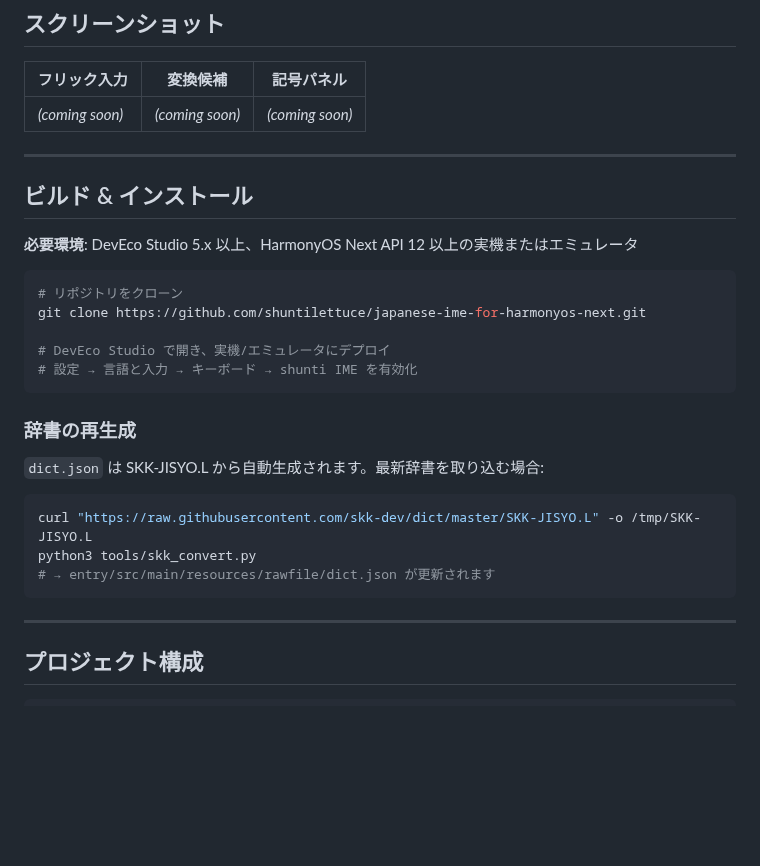
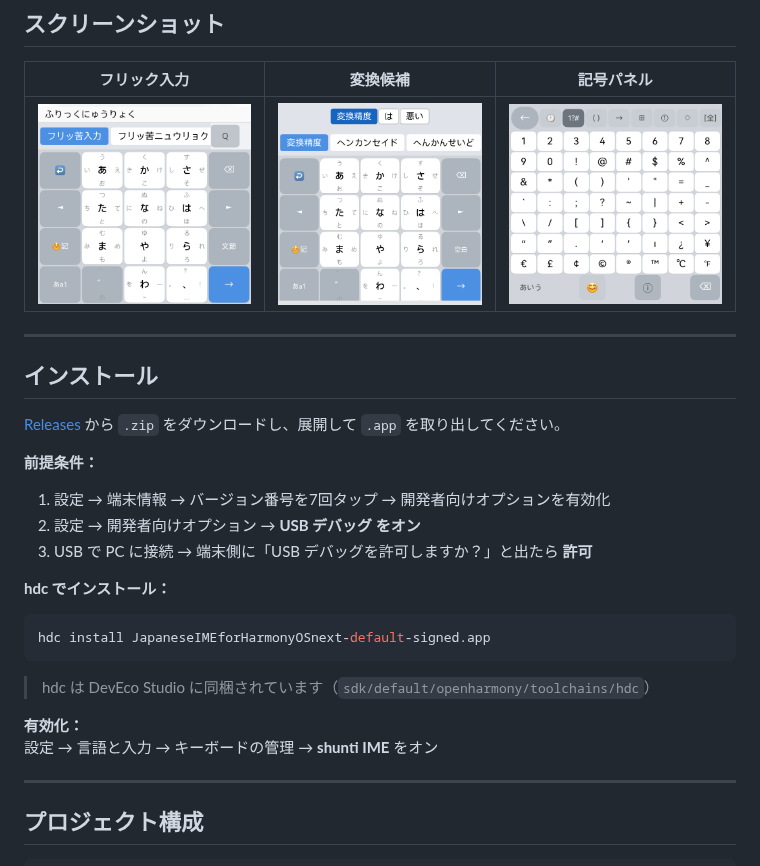
Before and after one commit to Bakunetsuuuuu/Japanese-IME-for-HarmonyOS-next-test, a Markdown page: README.md, the part around the change. Rendered like a GitHub page; pictures changed too: docs/screenshots/conversion.png (added), docs/screenshots/flick-input.png (added), docs/screenshots/symbol-panel.png (added); blank space fills up the shorter version.

Commit message:
Add screenshots to README and clean up install instructions
https://claude.ai/code/session_01V6dYj45mzMNyg5wXpnH2xj

````diff
--- a/README.md
+++ b/README.md
@@ -38,31 +38,28 @@ HarmonyOS NEXT (API 12 / 6.1) 向けの日本語 IME です。フリック入力
 
 | フリック入力 | 変換候補 | 記号パネル |
 |---|---|---|
-| *(coming soon)* | *(coming soon)* | *(coming soon)* |
+| ![フリック入力](docs/screenshots/flick-input.png) | ![変換候補](docs/screenshots/conversion.png) | ![記号パネル](docs/screenshots/symbol-panel.png) |
 
 ---
 
-## ビルド & インストール
+## インストール
 
-**必要環境**: DevEco Studio 5.x 以上、HarmonyOS Next API 12 以上の実機またはエミュレータ
+[Releases](https://github.com/shuntilettuce/japanese-ime-for-harmonyos-next/releases) から `.zip` をダウンロードし、展開して `.app` を取り出してください。
 
-```bash
-# リポジトリをクローン
-git clone https://github.com/shuntilettuce/japanese-ime-for-harmonyos-next.git
+**前提条件：**
+1. 設定 → 端末情報 → バージョン番号を7回タップ → 開発者向けオプションを有効化
+2. 設定 → 開発者向けオプション → **USB デバッグ をオン**
+3. USB で PC に接続 → 端末側に「USB デバッグを許可しますか？」と出たら **許可**
 
-# DevEco Studio で開き、実機/エミュレータにデプロイ
-# 設定 → 言語と入力 → キーボード → shunti IME を有効化
+**hdc でインストール：**
+```sh
+hdc install JapaneseIMEforHarmonyOSnext-default-signed.app
 ```
 
-### 辞書の再生成
+> hdc は DevEco Studio に同梱されています（`sdk/default/openharmony/toolchains/hdc`）
 
-`dict.json` は SKK-JISYO.L から自動生成されます。最新辞書を取り込む場合:
-
-```bash
-curl "https://raw.githubusercontent.com/skk-dev/dict/master/SKK-JISYO.L" -o /tmp/SKK-JISYO.L
-python3 tools/skk_convert.py
-# → entry/src/main/resources/rawfile/dict.json が更新されます
-```
+**有効化：**
+設定 → 言語と入力 → キーボードの管理 → **shunti IME** をオン
 
 ---
 
````
